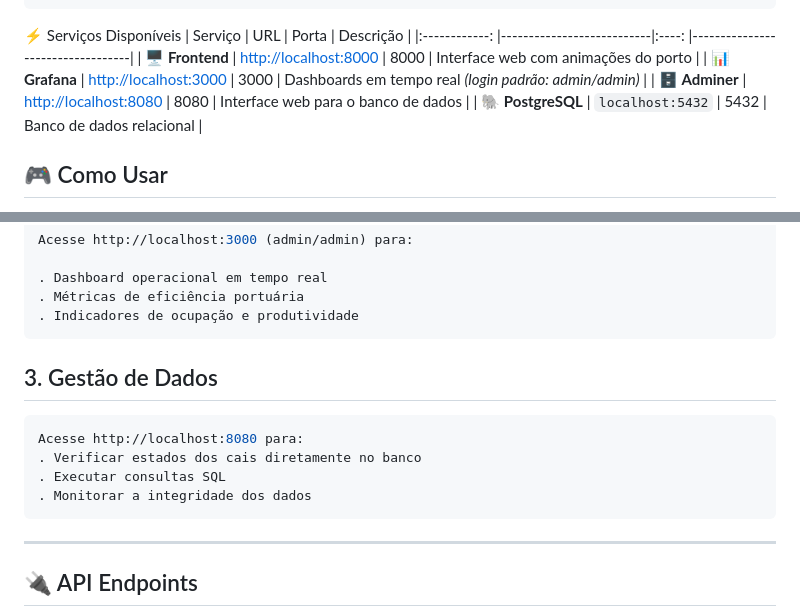
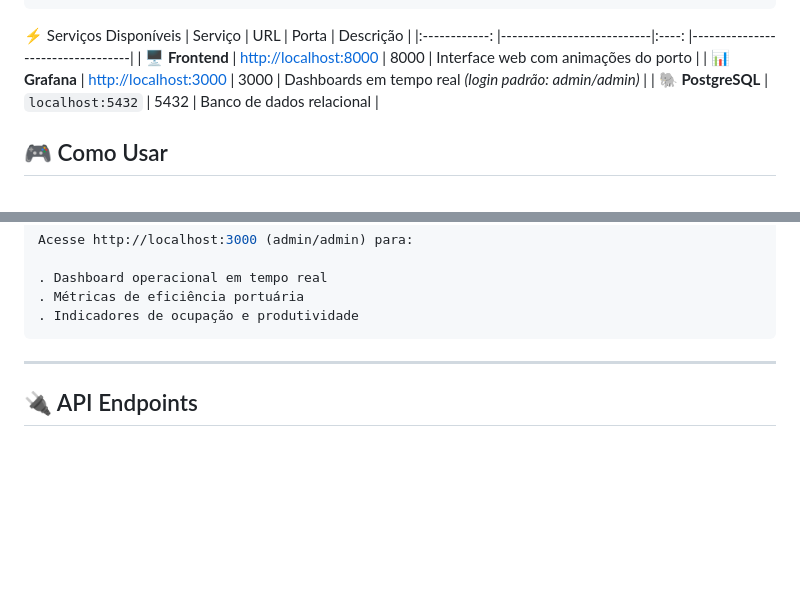
Before and after one commit to kaquepa/Grafana-Porto-v1.0, a Markdown page: README.md, 2 parts joined by grey strips. Rendered like a GitHub page; blank space fills up the shorter version.

Commit message:
remove admirer service

````diff
--- a/README.md
+++ b/README.md
@@ -83,7 +83,6 @@ docker compose up -d --build
 |:------------: |---------------------------|:----: |----------------------------------|
 | 🖥️ **Frontend**   | [http://localhost:8000](http://localhost:8000) | 8000 | Interface web com animações do porto |
 | 📊 **Grafana**    | [http://localhost:3000](http://localhost:3000) | 3000 | Dashboards em tempo real *(login padrão: admin/admin)* |
-| 🗄️ **Adminer**    | [http://localhost:8080](http://localhost:8080) | 8080 | Interface web para o banco de dados |
 | 🐘 **PostgreSQL** | `localhost:5432`                           | 5432 | Banco de dados relacional |
 
 
@@ -107,15 +106,6 @@ Acesse http://localhost:3000 (admin/admin) para:
 . Métricas de eficiência portuária
 . Indicadores de ocupação e produtividade
 ```
-
-## 3. Gestão de Dados
-```bash
-Acesse http://localhost:8080 para:
-. Verificar estados dos cais diretamente no banco
-. Executar consultas SQL
-. Monitorar a integridade dos dados
-```
-
 ---
 ## 🔌 API Endpoints
 - Estado dos Cais
````
